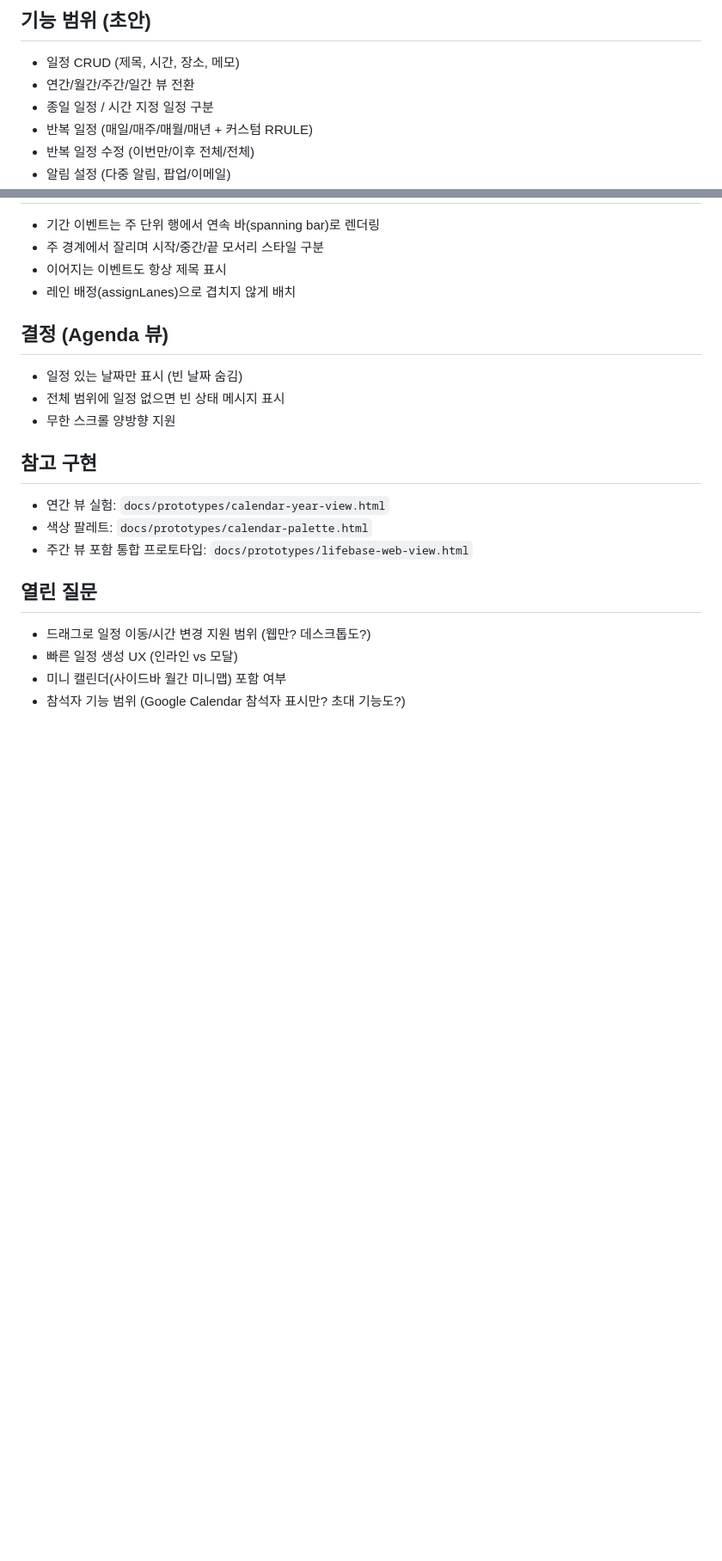
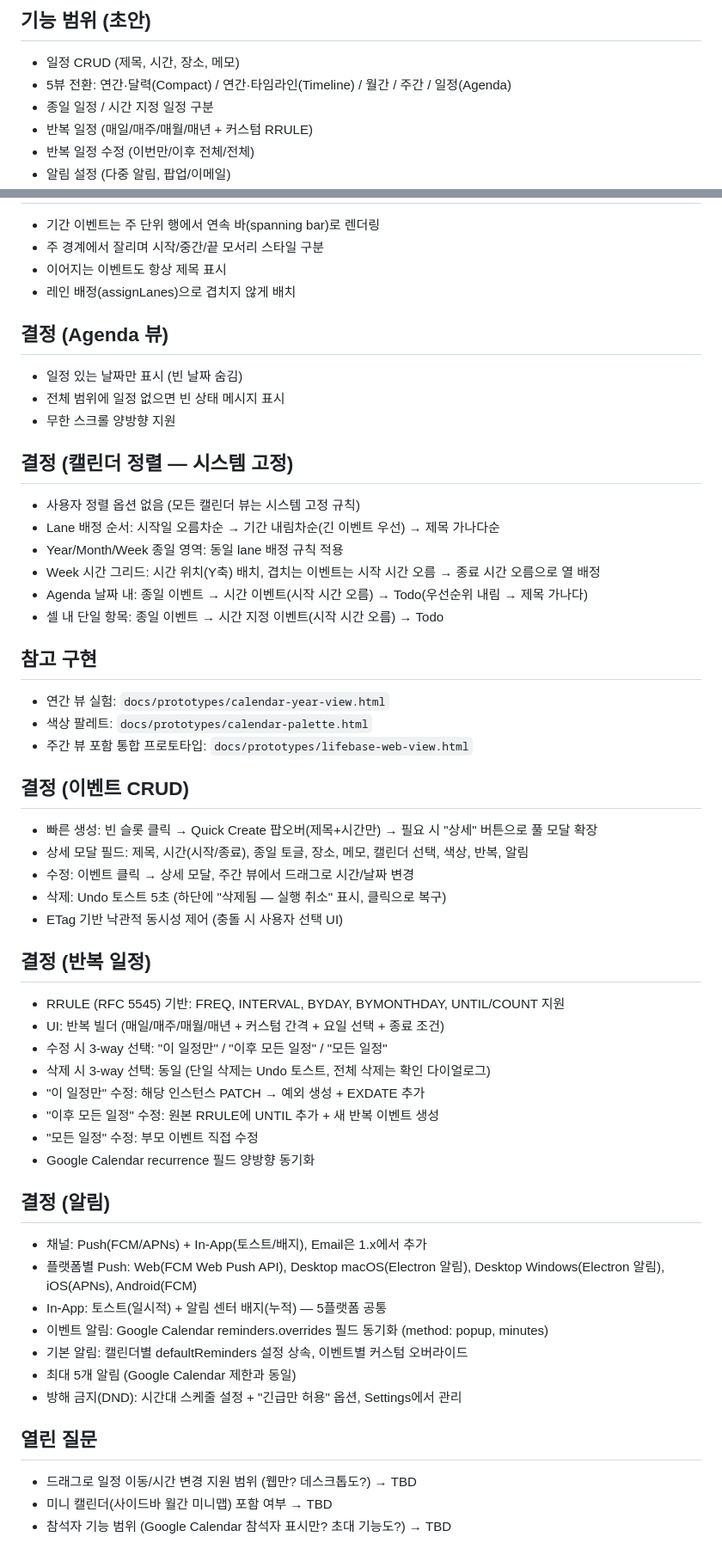
Before and after one commit to ChoSeongmin1128/lifebase, a Markdown page: docs/210-캘린더-기능.md, 2 parts joined by grey strips. Shown at 86% size. Rendered like a GitHub page; blank space fills up the shorter version.

Commit message:
docs: 캘린더 이벤트 CRUD/반복/알림/정렬 설계 확정
- Quick Create 팝오버 → 상세 모달 확장 방식 결정
- 반복 일정 RRULE(RFC 5545) 기반 3-way 수정/삭제 규칙 추가
- 알림 채널 Push(FCM/APNs) + In-App, DND 스케줄, 최대 5개 제한 명시
- 캘린더 정렬 시스템 고정 규칙(lane 배정, Agenda 내 정렬) 추가
- 삭제 복구 Undo 토스트 5초, ETag 낙관적 동시성 제어 결정
- 5뷰 체계(Compact/Timeline/Month/Week/Agenda) 통일 반영

```diff
--- a/docs/210-캘린더-기능.md
+++ b/docs/210-캘린더-기능.md
@@ -17,7 +17,7 @@
 
 ## 기능 범위 (초안)
 - 일정 CRUD (제목, 시간, 장소, 메모)
-- 연간/월간/주간/일간 뷰 전환
+- 5뷰 전환: 연간·달력(Compact) / 연간·타임라인(Timeline) / 월간 / 주간 / 일정(Agenda)
 - 종일 일정 / 시간 지정 일정 구분
 - 반복 일정 (매일/매주/매월/매년 + 커스텀 RRULE)
 - 반복 일정 수정 (이번만/이후 전체/전체)
@@ -85,13 +85,46 @@
 - 전체 범위에 일정 없으면 빈 상태 메시지 표시
 - 무한 스크롤 양방향 지원
 
+## 결정 (캘린더 정렬 — 시스템 고정)
+- 사용자 정렬 옵션 없음 (모든 캘린더 뷰는 시스템 고정 규칙)
+- Lane 배정 순서: 시작일 오름차순 → 기간 내림차순(긴 이벤트 우선) → 제목 가나다순
+- Year/Month/Week 종일 영역: 동일 lane 배정 규칙 적용
+- Week 시간 그리드: 시간 위치(Y축) 배치, 겹치는 이벤트는 시작 시간 오름 → 종료 시간 오름으로 열 배정
+- Agenda 날짜 내: 종일 이벤트 → 시간 이벤트(시작 시간 오름) → Todo(우선순위 내림 → 제목 가나다)
+- 셀 내 단일 항목: 종일 이벤트 → 시간 지정 이벤트(시작 시간 오름) → Todo
+
 ## 참고 구현
 - 연간 뷰 실험: `docs/prototypes/calendar-year-view.html`
 - 색상 팔레트: `docs/prototypes/calendar-palette.html`
 - 주간 뷰 포함 통합 프로토타입: `docs/prototypes/lifebase-web-view.html`
 
+## 결정 (이벤트 CRUD)
+- 빠른 생성: 빈 슬롯 클릭 → Quick Create 팝오버(제목+시간만) → 필요 시 "상세" 버튼으로 풀 모달 확장
+- 상세 모달 필드: 제목, 시간(시작/종료), 종일 토글, 장소, 메모, 캘린더 선택, 색상, 반복, 알림
+- 수정: 이벤트 클릭 → 상세 모달, 주간 뷰에서 드래그로 시간/날짜 변경
+- 삭제: Undo 토스트 5초 (하단에 "삭제됨 — 실행 취소" 표시, 클릭으로 복구)
+- ETag 기반 낙관적 동시성 제어 (충돌 시 사용자 선택 UI)
+
+## 결정 (반복 일정)
+- RRULE (RFC 5545) 기반: FREQ, INTERVAL, BYDAY, BYMONTHDAY, UNTIL/COUNT 지원
+- UI: 반복 빌더 (매일/매주/매월/매년 + 커스텀 간격 + 요일 선택 + 종료 조건)
+- 수정 시 3-way 선택: "이 일정만" / "이후 모든 일정" / "모든 일정"
+- 삭제 시 3-way 선택: 동일 (단일 삭제는 Undo 토스트, 전체 삭제는 확인 다이얼로그)
+- "이 일정만" 수정: 해당 인스턴스 PATCH → 예외 생성 + EXDATE 추가
+- "이후 모든 일정" 수정: 원본 RRULE에 UNTIL 추가 + 새 반복 이벤트 생성
+- "모든 일정" 수정: 부모 이벤트 직접 수정
+- Google Calendar recurrence 필드 양방향 동기화
+
+## 결정 (알림)
+- 채널: Push(FCM/APNs) + In-App(토스트/배지), Email은 1.x에서 추가
+- 플랫폼별 Push: Web(FCM Web Push API), Desktop macOS(Electron 알림), Desktop Windows(Electron 알림), iOS(APNs), Android(FCM)
+- In-App: 토스트(일시적) + 알림 센터 배지(누적) — 5플랫폼 공통
+- 이벤트 알림: Google Calendar reminders.overrides 필드 동기화 (method: popup, minutes)
+- 기본 알림: 캘린더별 defaultReminders 설정 상속, 이벤트별 커스텀 오버라이드
+- 최대 5개 알림 (Google Calendar 제한과 동일)
+- 방해 금지(DND): 시간대 스케줄 설정 + "긴급만 허용" 옵션, Settings에서 관리
+
 ## 열린 질문
-- 드래그로 일정 이동/시간 변경 지원 범위 (웹만? 데스크톱도?)
-- 빠른 일정 생성 UX (인라인 vs 모달)
-- 미니 캘린더(사이드바 월간 미니맵) 포함 여부
-- 참석자 기능 범위 (Google Calendar 참석자 표시만? 초대 기능도?)
+- 드래그로 일정 이동/시간 변경 지원 범위 (웹만? 데스크톱도?) → TBD
+- 미니 캘린더(사이드바 월간 미니맵) 포함 여부 → TBD
+- 참석자 기능 범위 (Google Calendar 참석자 표시만? 초대 기능도?) → TBD
```
Also changed, not shown: other parts of docs/210-캘린더-기능.md (+1 -1 lines).
